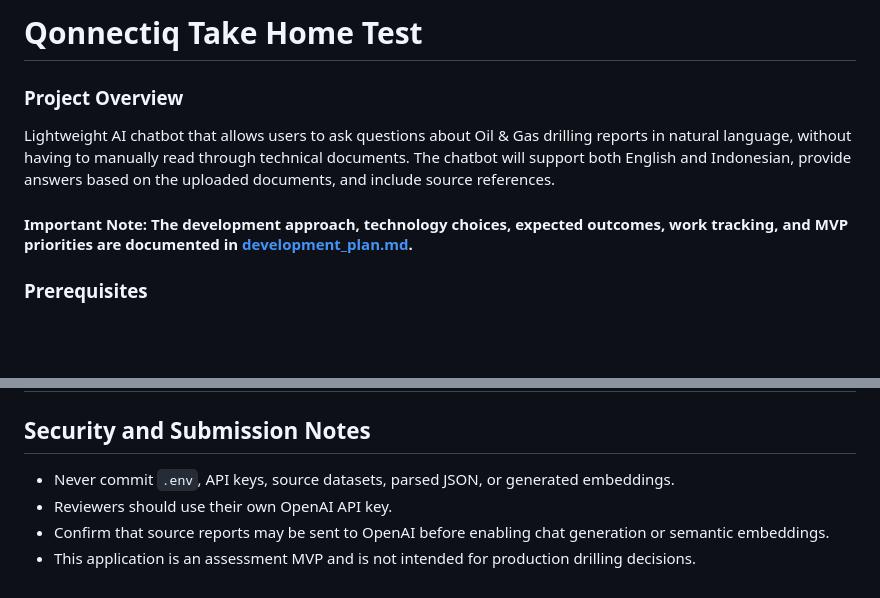
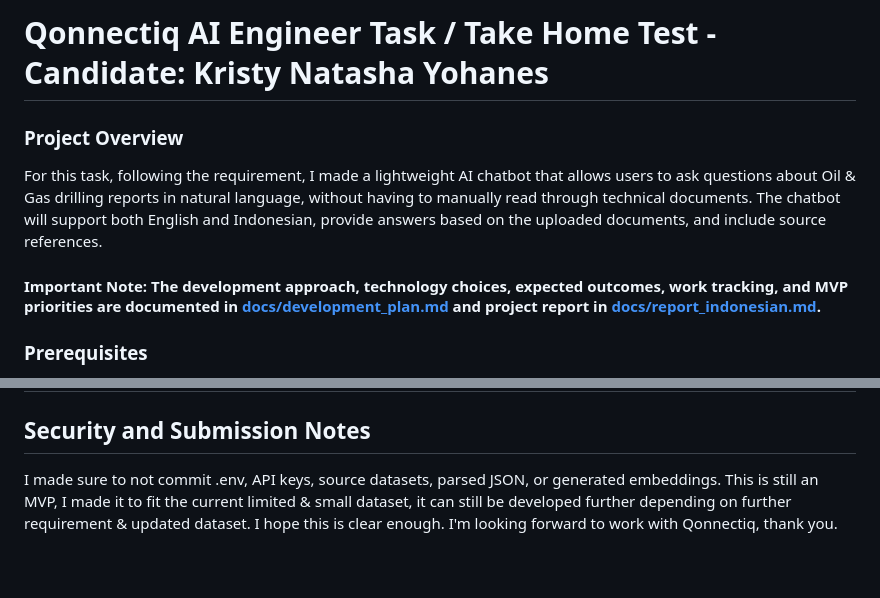
Before and after one commit to natgluons/qonnectiq-take-home-test, a Markdown page: README.md, 2 parts joined by grey strips. GitHub-like rendering; blank space fills up the shorter version.

```diff
--- a/README.md
+++ b/README.md
@@ -1,9 +1,9 @@
-# Qonnectiq Take Home Test
+# Qonnectiq AI Engineer Task / Take Home Test - Candidate: Kristy Natasha Yohanes
 
 ### Project Overview
-Lightweight AI chatbot that allows users to ask questions about Oil & Gas drilling reports in natural language, without having to manually read through technical documents. The chatbot will support both English and Indonesian, provide answers based on the uploaded documents, and include source references.
+For this task, following the requirement, I made a lightweight AI chatbot that allows users to ask questions about Oil & Gas drilling reports in natural language, without having to manually read through technical documents. The chatbot will support both English and Indonesian, provide answers based on the uploaded documents, and include source references.
 
-#### **Important Note:** The development approach, technology choices, expected outcomes, work tracking, and MVP priorities are documented in [development_plan.md](development_plan.md).
+#### **Important Note:** The development approach, technology choices, expected outcomes, work tracking, and MVP priorities are documented in [docs/development_plan.md](docs/development_plan.md) and project report in [docs/report_indonesian.md](docs/report_indonesian.md).
 
 ### Prerequisites
 
@@ -156,7 +156,4 @@ DDR records use the same source metadata and include fields such as `cumulative_
 
 ## Security and Submission Notes
 
-- Never commit `.env`, API keys, source datasets, parsed JSON, or generated embeddings.
-- Reviewers should use their own OpenAI API key.
-- Confirm that source reports may be sent to OpenAI before enabling chat generation or semantic embeddings.
-- This application is an assessment MVP and is not intended for production drilling decisions.
+I made sure to not commit .env, API keys, source datasets, parsed JSON, or generated embeddings. This is still an MVP, I made it to fit the current limited & small dataset, it can still be developed further depending on further requirement & updated dataset. I hope this is clear enough. I'm looking forward to work with Qonnectiq, thank you.
```
Also changed, not shown: docs/report_indonesian.md (renamed from report_indonesian.md, +3 -6 lines), docs/development_plan.md (renamed from development_plan.md).
